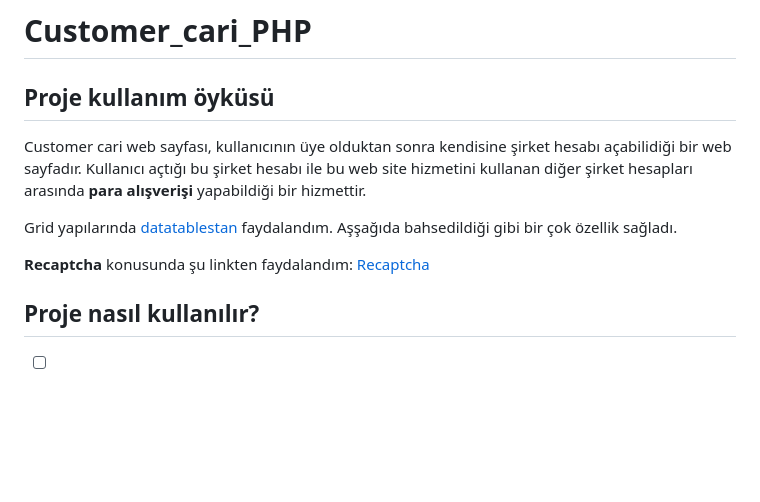
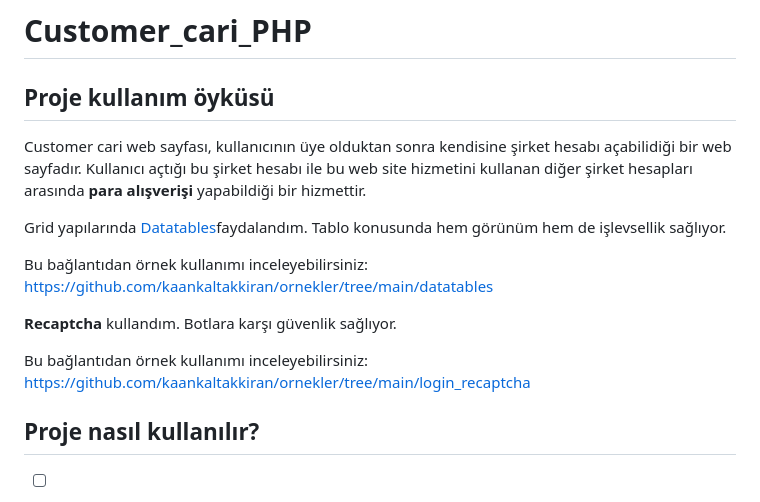
Before and after one commit to kaankaltakkiran/Customer_cari_PHP, a Markdown page: README.md, the part around the change. GitHub-like rendering; blank space fills up the shorter version.

```diff
--- a/README.md
+++ b/README.md
@@ -2,10 +2,13 @@
  ## Proje kullanım öyküsü
 Customer cari web sayfası, kullanıcının üye olduktan sonra kendisine şirket hesabı açabilidiği bir web sayfadır. Kullanıcı açtığı bu şirket hesabı ile bu web site hizmetini kullanan diğer şirket hesapları arasında  **para alışverişi** yapabildiği bir hizmettir.
 
-Grid yapılarında [datatablestan](https://datatables.net/) faydalandım. Aşşağıda bahsedildiği gibi bir çok özellik sağladı.
+Grid yapılarında [Datatables](https://datatables.net/)faydalandım. Tablo konusunda hem görünüm hem de işlevsellik sağlıyor.
 
-**Recaptcha** konusunda şu linkten faydalandım: [Recaptcha](https://davisonpro.dev/php-recaptcha/)
+Bu bağlantıdan örnek kullanımı inceleyebilirsiniz: https://github.com/kaankaltakkiran/ornekler/tree/main/datatables
 
+**Recaptcha** kullandım. Botlara karşı güvenlik sağlıyor.
+
+Bu bağlantıdan örnek kullanımı inceleyebilirsiniz: https://github.com/kaankaltakkiran/ornekler/tree/main/login_recaptcha
 
  ## Proje nasıl kullanılır?
 - [ ] Proje clone edilir.
```
